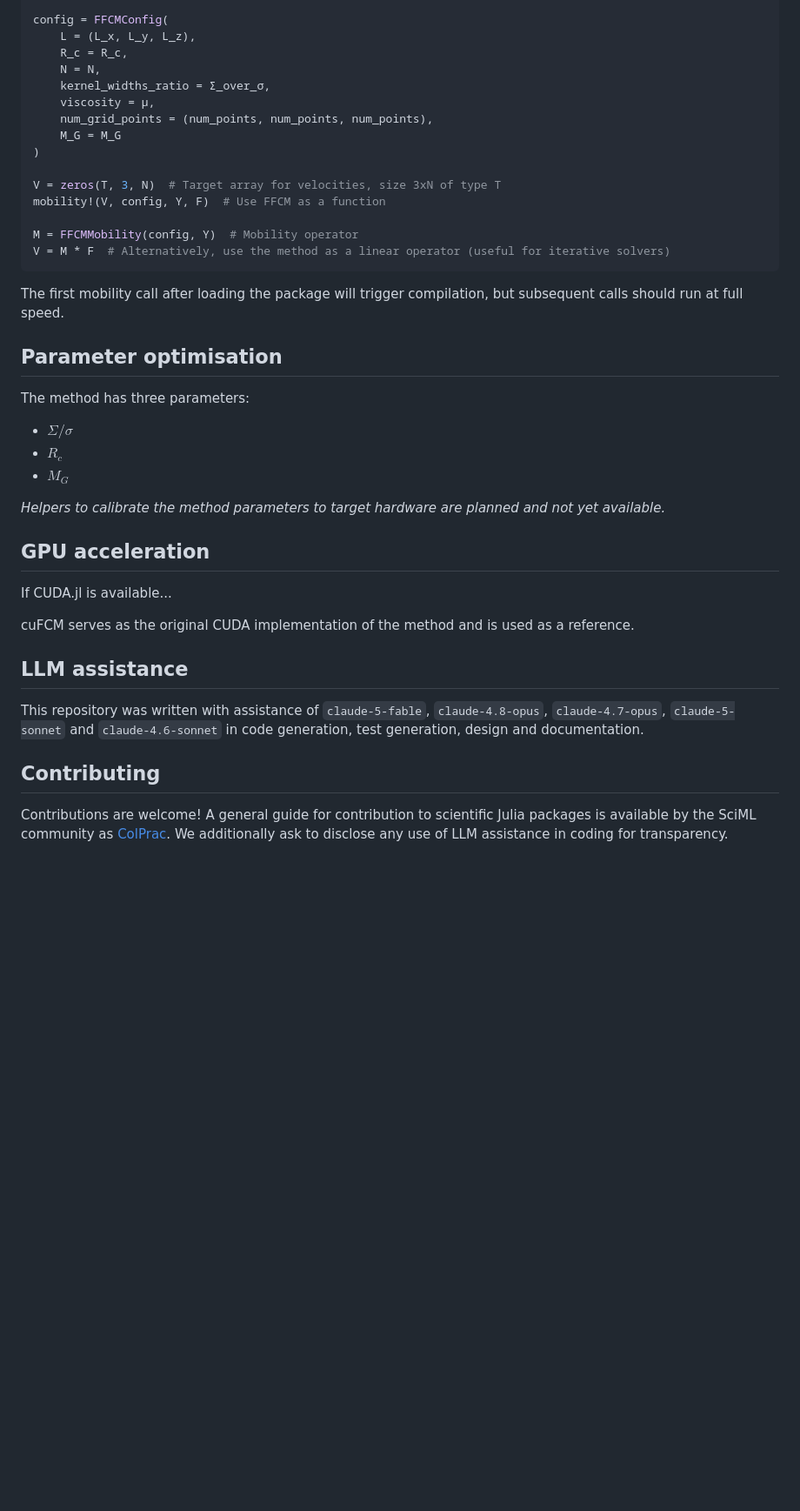
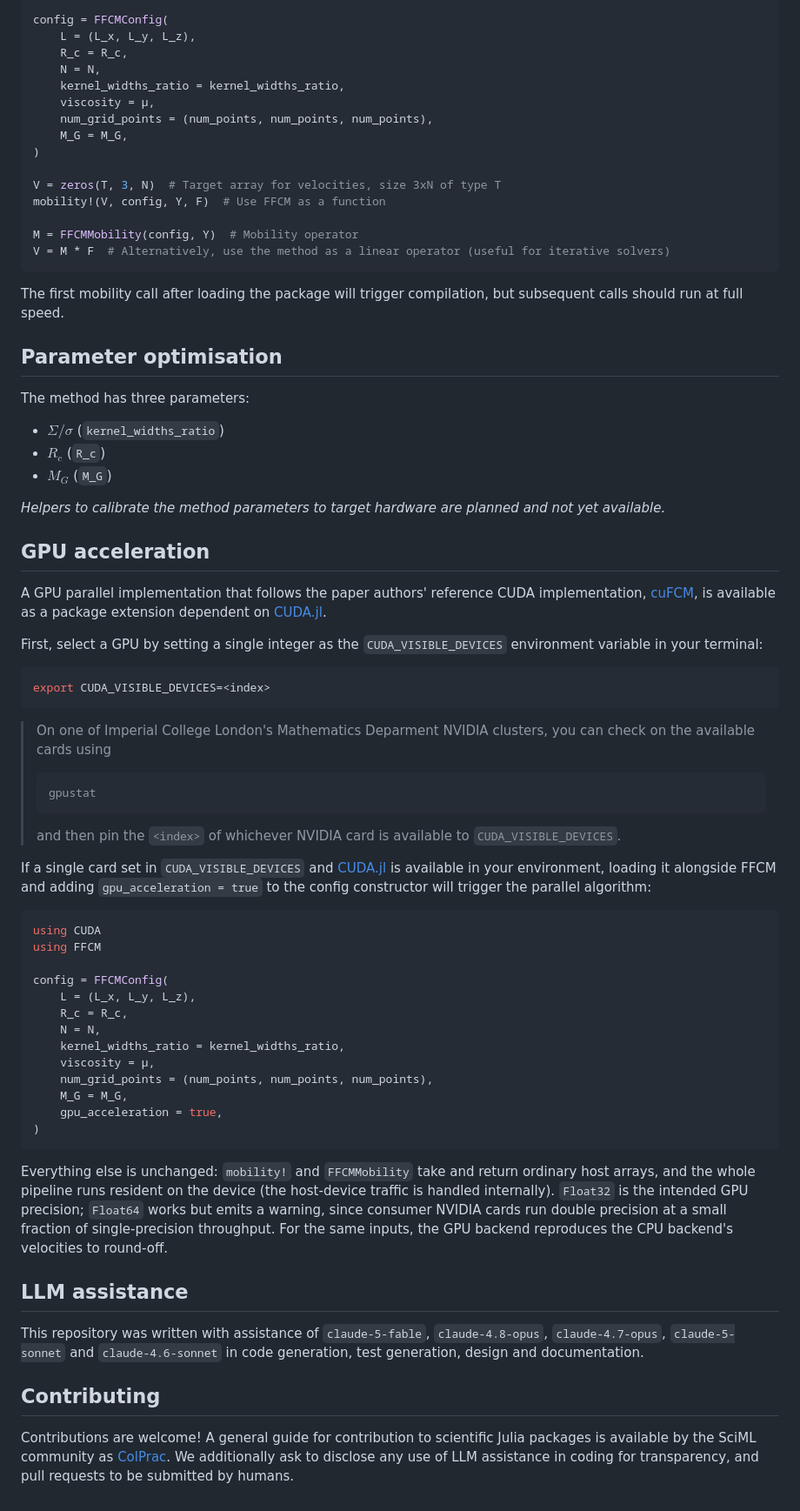
Before and after one commit to Biofluid-Dynamics-Group/FFCM.jl, a Markdown page: README.md, the part around one of its changes. Shown at 87% size. Drawn GitHub-style; blank space fills up the shorter version.

Commit message:
📝 update reference for docs and README

````diff
--- a/README.md
+++ b/README.md
@@ -47,10 +53,10 @@ config = FFCMConfig(
     L = (L_x, L_y, L_z),
     R_c = R_c,
     N = N,
-    kernel_widths_ratio = Σ_over_σ,
+    kernel_widths_ratio = kernel_widths_ratio,
     viscosity = μ,
     num_grid_points = (num_points, num_points, num_points),
-    M_G = M_G
+    M_G = M_G,
 )
 
 V = zeros(T, 3, N)  # Target array for velocities, size 3xN of type T
@@ -65,17 +71,57 @@ The first mobility call after loading the package will trigger compilation, but
 ## Parameter optimisation
 
 The method has three parameters:
-- $\Sigma/\sigma$
-- $R_c$
-- $M_G$
+- $\Sigma/\sigma$ (`kernel_widths_ratio`)
+- $R_c$ (`R_c`)
+- $M_G$ (`M_G`)
 
 _Helpers to calibrate the method parameters to target hardware are planned and not yet available._
 
 ## GPU acceleration
 
-If CUDA.jl is available...
+A GPU parallel implementation that follows the paper authors' reference CUDA
+implementation, [cuFCM](https://github.com/racksa/cuFCM), is available as a package
+extension dependent on [CUDA.jl](https://github.com/JuliaGPU/CUDA.jl).
 
-cuFCM serves as the original CUDA implementation of the method and is used as a reference.
+First, select a GPU by setting a single integer as the `CUDA_VISIBLE_DEVICES` environment
+variable in your terminal:
+```bash
+export CUDA_VISIBLE_DEVICES=<index>
+```
+
+> On one of Imperial College London's Mathematics Deparment NVIDIA clusters, you can check on the
+> available cards using
+> ```bash
+> gpustat
+> ```
+> and then pin the `<index>` of whichever NVIDIA card is available to `CUDA_VISIBLE_DEVICES`.
+
+If a single card set in `CUDA_VISIBLE_DEVICES` and [CUDA.jl](https://github.com/JuliaGPU/CUDA.jl)
+is available in your environment, loading it alongside FFCM and
+adding `gpu_acceleration = true` to the config constructor will trigger the parallel algorithm:
+
+```julia
+using CUDA
+using FFCM
+
+config = FFCMConfig(
+    L = (L_x, L_y, L_z),
+    R_c = R_c,
+    N = N,
+    kernel_widths_ratio = kernel_widths_ratio,
+    viscosity = μ,
+    num_grid_points = (num_points, num_points, num_points),
+    M_G = M_G,
+    gpu_acceleration = true,
+)
+```
+
+Everything else is unchanged: `mobility!` and `FFCMMobility` take and return ordinary host
+arrays, and the whole pipeline runs resident on the device (the host-device traffic is
+handled internally). `Float32` is the intended GPU precision; `Float64` works but emits a
+warning, since consumer NVIDIA cards run double precision at a small fraction of
+single-precision throughput. For the same inputs, the GPU backend reproduces the CPU
+backend's velocities to round-off.
 
 ## LLM assistance
 
@@ -83,4 +129,4 @@ This repository was written with assistance of `claude-5-fable`, `claude-4.8-opu
 
 ## Contributing
 
-Contributions are welcome! A general guide for contribution to scientific Julia packages is available by the SciML community as [ColPrac](https://github.com/SciML/ColPrac). We additionally ask to disclose any use of LLM assistance in coding for transparency.
+Contributions are welcome! A general guide for contribution to scientific Julia packages is available by the SciML community as [ColPrac](https://github.com/SciML/ColPrac). We additionally ask to disclose any use of LLM assistance in coding for transparency, and pull requests to be submitted by humans.
````
Also changed, not shown: other parts of README.md (+6 -0 lines), CLAUDE.md (+51 -47 lines).
